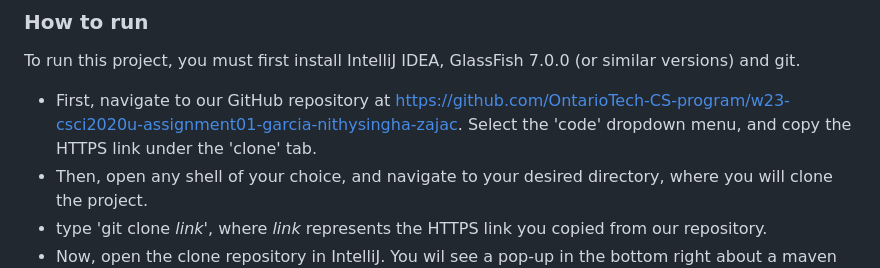
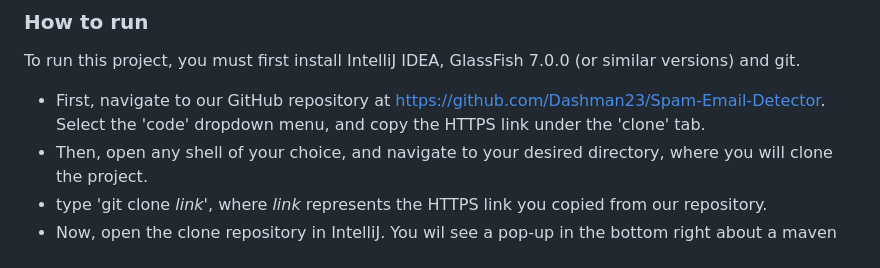
Before and after one commit to Dashman23/Spam-Email-Detector, a Markdown page: README.md, the part around the change. Rendered like a GitHub page.

```diff
--- a/README.md
+++ b/README.md
@@ -35,7 +35,7 @@ We also included an 'About us' page, which has clickable links with our GitHub p
 ### How to run
 To run this project, you must first install IntelliJ IDEA, GlassFish 7.0.0 (or similar versions) and git.
 - First, navigate to our GitHub repository at
-https://github.com/OntarioTech-CS-program/w23-csci2020u-assignment01-garcia-nithysingha-zajac. Select the 'code'
+https://github.com/Dashman23/Spam-Email-Detector. Select the 'code'
 dropdown menu, and copy the HTTPS link under the 'clone' tab.
 - Then, open any shell of your choice, and navigate to your desired directory, where you will clone the project.
 - type 'git clone *link*', where *link* represents the HTTPS link you copied from our repository.
```
